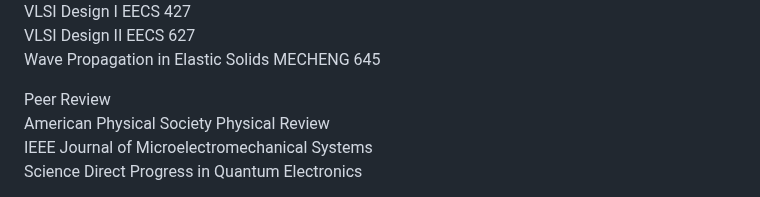
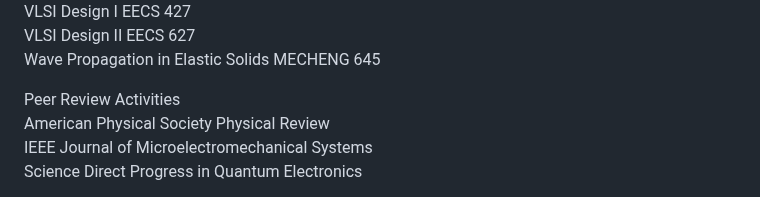
Before and after one commit to wenhaopengphd/wenhaopengphd.github.io, a Markdown page: README.md, the part around the change. Drawn GitHub-style.

```diff
--- a/README.md
+++ b/README.md
@@ -186,7 +186,7 @@ MECHENG 645
 </p>
 
 <p>
-Peer Review<br>
+Peer Review Activities<br>
 American Physical Society Physical Review<br>
 IEEE Journal of Microelectromechanical Systems<br>
 Science Direct Progress in Quantum Electronics<br>
```
